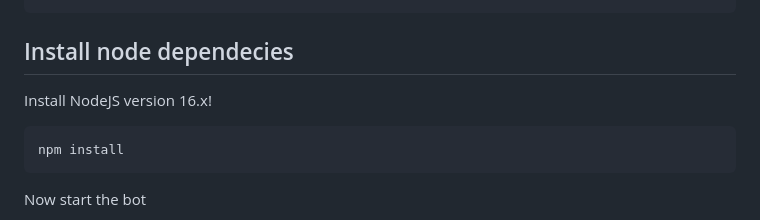
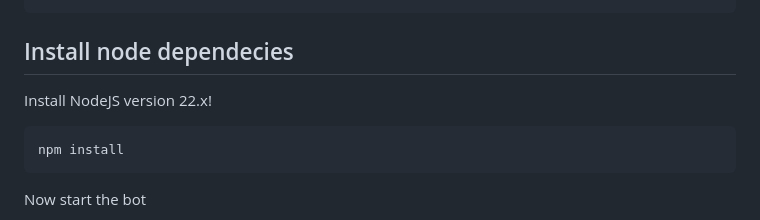
Before and after one commit to acocalypso/DiscordRoleManager, a Markdown page: README.md, the part around the change. GitHub-like rendering.

Commit message:
min node version 22.x

````diff
--- a/README.md
+++ b/README.md
@@ -88,7 +88,7 @@ The /register flow is interactive (select menus). It will ask for:
 
 ## Install node dependecies
 
-Install NodeJS version 16.x!
+Install NodeJS version 22.x!
 
 ```
 npm install
````
